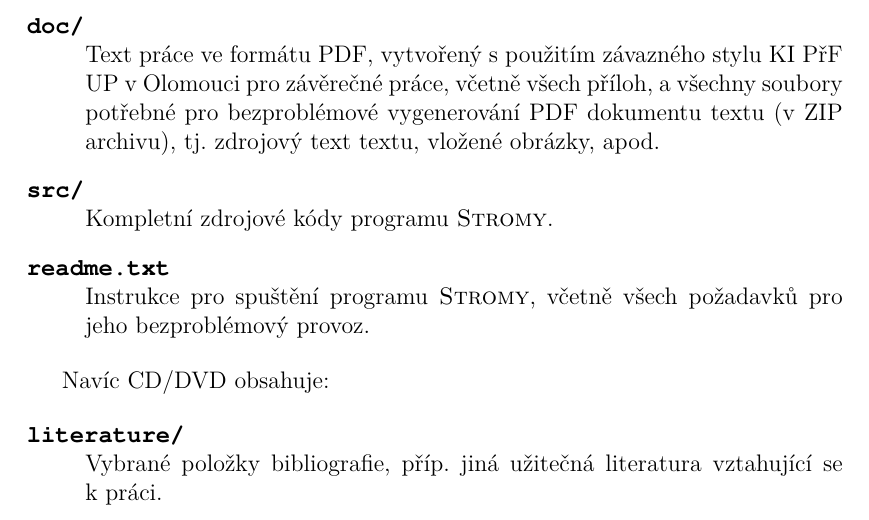
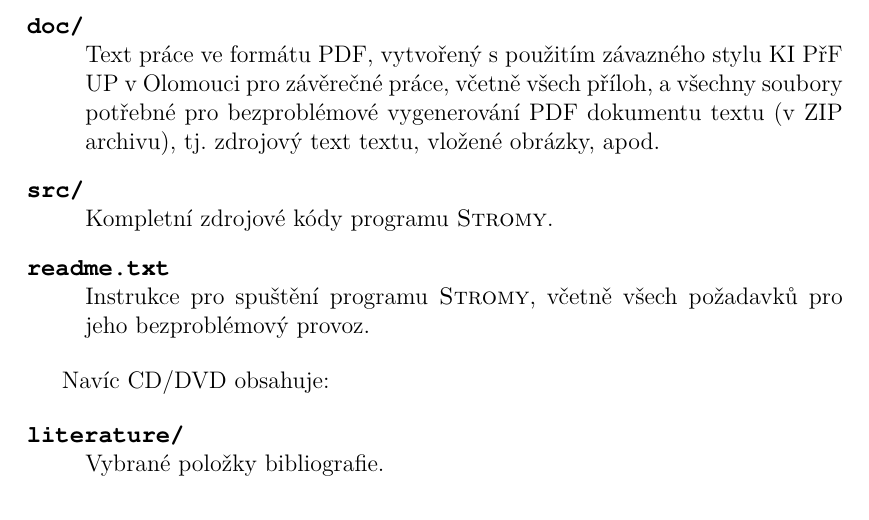
Before and after one commit to BecherPatrik/BakalarkaText, a LaTeX thesis (bakalarka.tex): part of page 55 of 56, cut so that both start at the same text. Compiled offline with pdfLaTeX.

Commit message:
změny změny změny

```diff
--- a/bakalarka.tex
+++ b/bakalarka.tex
@@ -1432,8 +1432,7 @@ Navíc CD/DVD obsahuje:
 
 \begin{description}
 \item[\texttt{literature/}] \hfill \\
-  Vybrané položky bibliografie, příp.~jiná užitečná literatura
-  vztahující se k~práci.
+  Vybrané položky bibliografie.
 \end{description}
 
 
```
Also changed, not shown: bakalarka.pdf.
